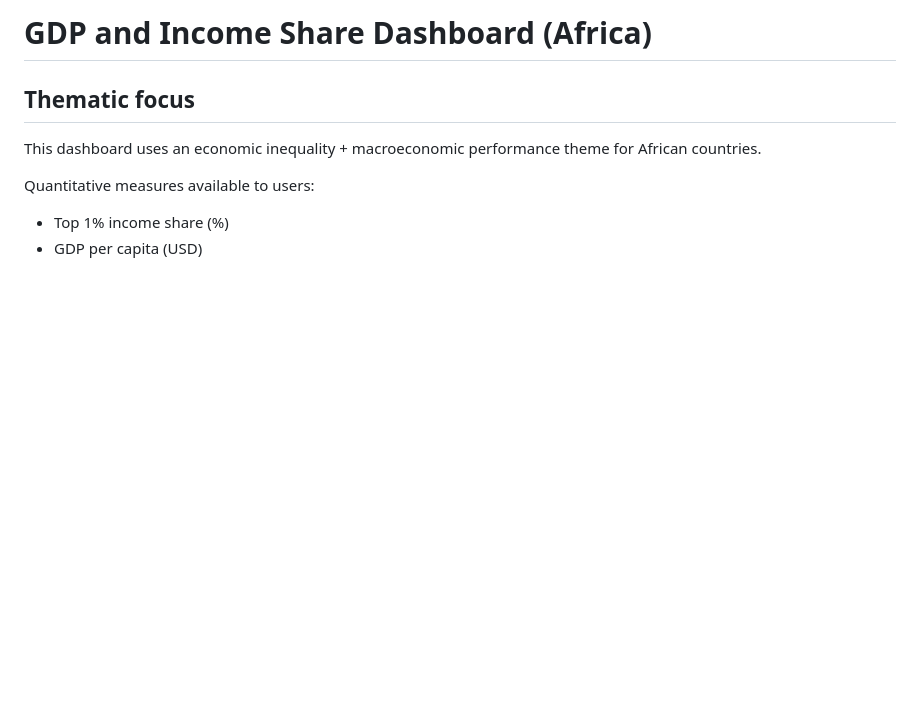
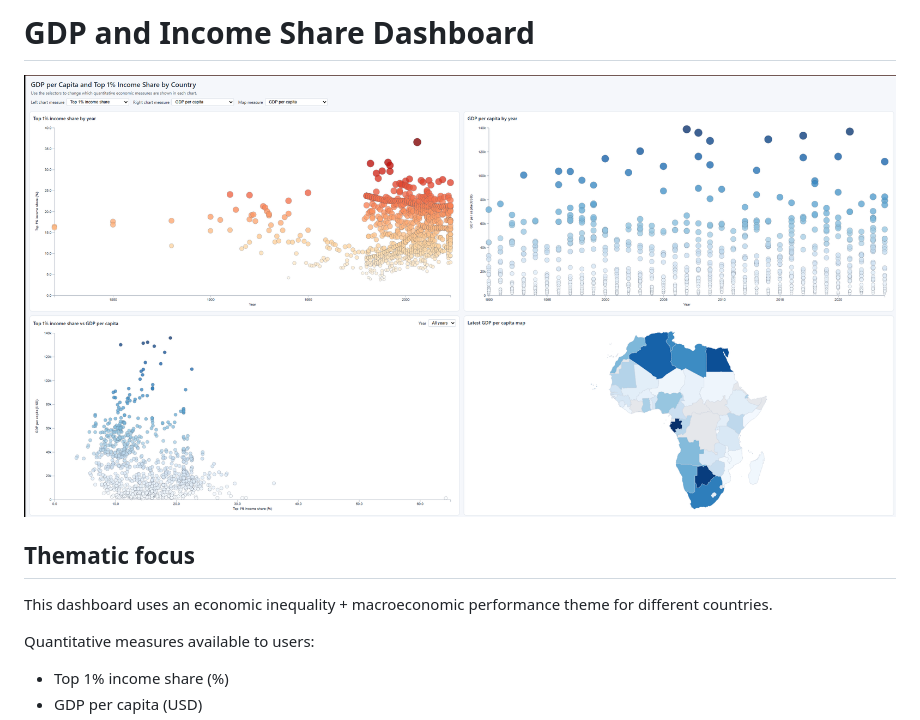
Before and after one commit to JaredWalden00/GDP-Share-Graphs, a Markdown page: README.md, the part around the change. GitHub-like rendering; pictures changed too: images/test1.png (added); blank space fills up the shorter version.

```diff
--- a/README.md
+++ b/README.md
@@ -1,8 +1,10 @@
-# GDP and Income Share Dashboard (Africa)
+# GDP and Income Share Dashboard
+
+![Chart preview](images/test1.png)
 
 ## Thematic focus
 
-This dashboard uses an economic inequality + macroeconomic performance theme for African countries.
+This dashboard uses an economic inequality + macroeconomic performance theme for different countries.
 
 Quantitative measures available to users:
 - Top 1% income share (%)
```
